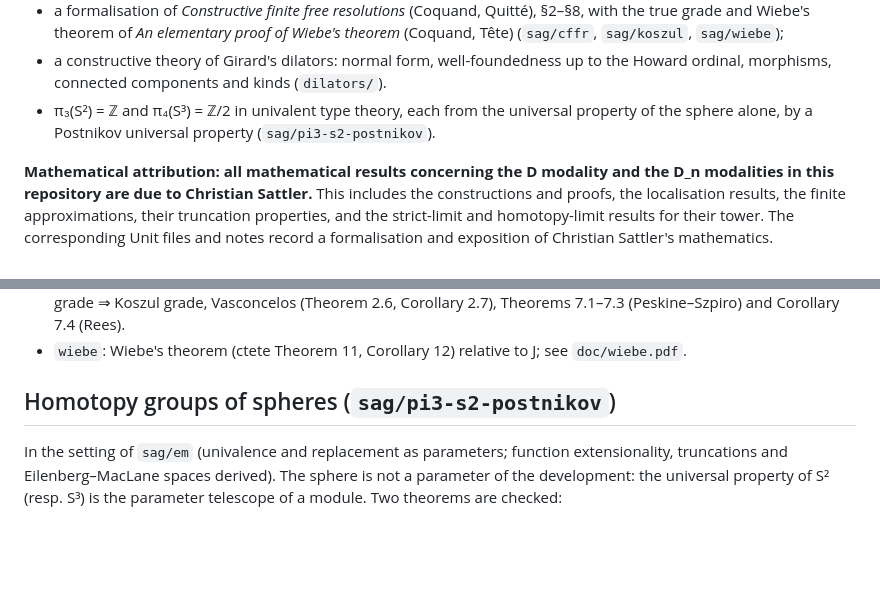
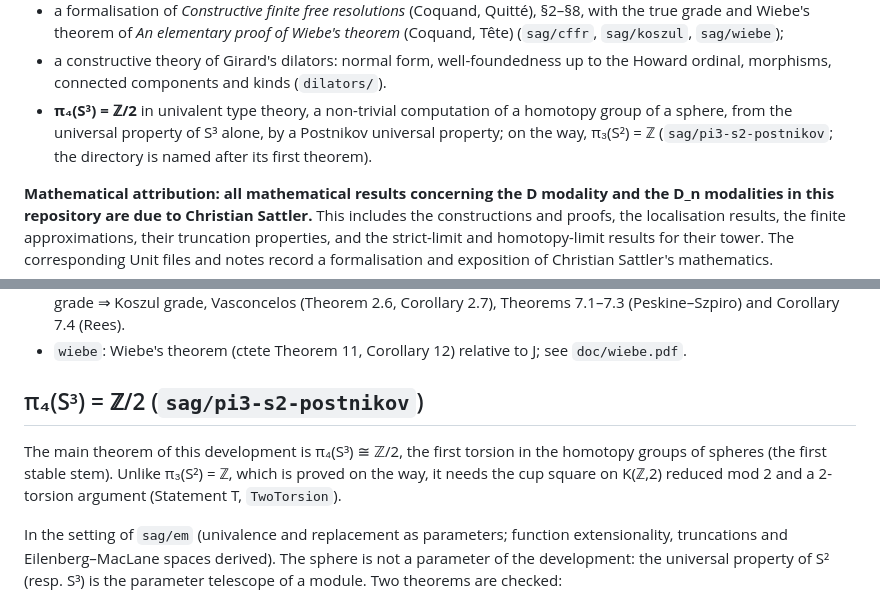
Before and after one commit to coquand/unit, a Markdown page: README.md, 2 parts joined by grey strips. Rendered like a GitHub page; blank space fills up the shorter version.

Commit message:
README: state pi_4(S^3) = Z/2 as the main theorem of sag/pi3-s2-postnikov
Co-Authored-By: Claude Opus 5.5 <noreply@anthropic.com>

```diff
--- a/README.md
+++ b/README.md
@@ -38,9 +38,10 @@ This repository contains the checker and six developments written with it:
 - a constructive theory of Girard's dilators: normal form, well-foundedness
   up to the Howard ordinal, morphisms, connected components and kinds
   (`dilators/`).
-- π₃(S²) = ℤ and π₄(S³) = ℤ/2 in univalent type theory, each from the
-  universal property of the sphere alone, by a Postnikov universal property
-  (`sag/pi3-s2-postnikov`).
+- **π₄(S³) = ℤ/2** in univalent type theory, a non-trivial computation of
+  a homotopy group of a sphere, from the universal property of S³ alone, by
+  a Postnikov universal property; on the way, π₃(S²) = ℤ
+  (`sag/pi3-s2-postnikov`; the directory is named after its first theorem).
 
 **Mathematical attribution: all mathematical results concerning the D
 modality and the D_n modalities in this repository are due to Christian
@@ -215,7 +216,12 @@ Each directory has a `README.md` mapping statements to declarations.
 - `wiebe`: Wiebe's theorem (ctete Theorem 11, Corollary 12) relative to J;
   see `doc/wiebe.pdf`.
 
-## Homotopy groups of spheres (`sag/pi3-s2-postnikov`)
+## π₄(S³) = ℤ/2 (`sag/pi3-s2-postnikov`)
+
+The main theorem of this development is π₄(S³) ≅ ℤ/2, the first torsion in
+the homotopy groups of spheres (the first stable stem). Unlike π₃(S²) = ℤ,
+which is proved on the way, it needs the cup square on K(ℤ,2) reduced mod 2
+and a 2-torsion argument (Statement T, `TwoTorsion`).
 
 In the setting of `sag/em` (univalence and replacement as parameters; function
 extensionality, truncations and Eilenberg–MacLane spaces derived). The sphere
```
